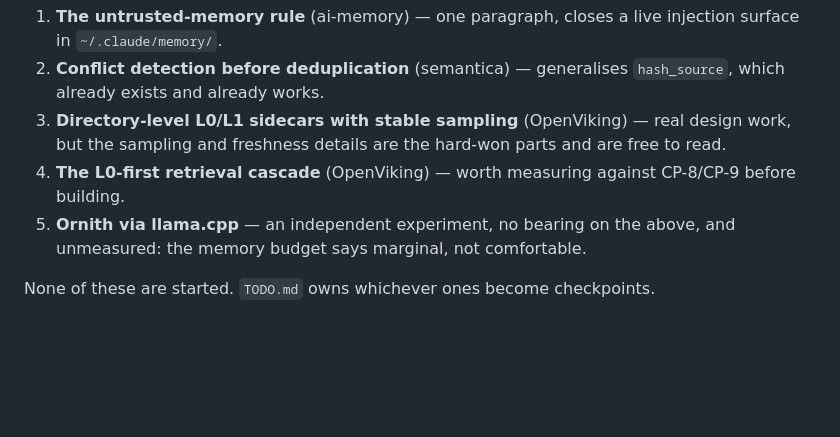
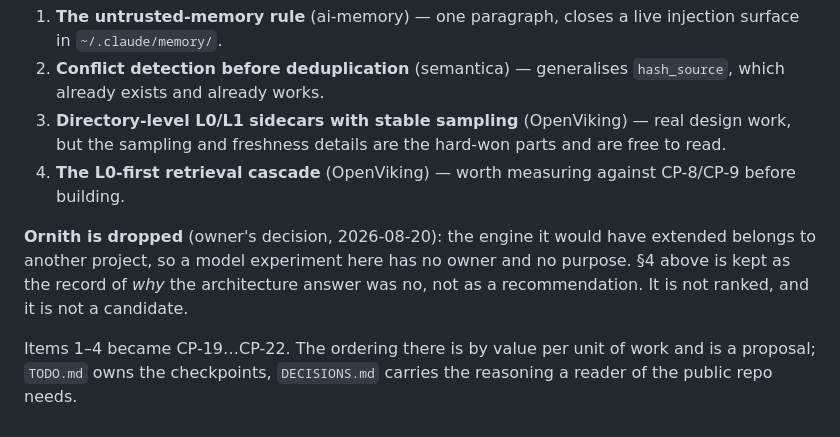
Before and after one commit to nadiadatepe-eng/Morpho-HomeGraph, a Markdown page: reports/harvest-2026-08-20.md, the part around the change. Rendered like a GitHub page; blank space fills up the shorter version.

```diff
--- a/reports/harvest-2026-08-20.md
+++ b/reports/harvest-2026-08-20.md
@@ -224,7 +224,12 @@ Purely by value-per-unit-of-work here:
    work, but the sampling and freshness details are the hard-won parts and are free to read.
 4. **The L0-first retrieval cascade** (OpenViking) — worth measuring against CP-8/CP-9
    before building.
-5. **Ornith via llama.cpp** — an independent experiment, no bearing on the above, and
-   unmeasured: the memory budget says marginal, not comfortable.
 
-None of these are started. `TODO.md` owns whichever ones become checkpoints.
+**Ornith is dropped** (owner's decision, 2026-08-20): the engine it would have extended
+belongs to another project, so a model experiment here has no owner and no purpose. §4
+above is kept as the record of *why* the architecture answer was no, not as a
+recommendation. It is not ranked, and it is not a candidate.
+
+Items 1–4 became CP-19…CP-22. The ordering there is by value per unit of work and is a
+proposal; `TODO.md` owns the checkpoints, `DECISIONS.md` carries the reasoning a reader
+of the public repo needs.
```
Also changed, not shown: DECISIONS.md (+48 -0 lines).
